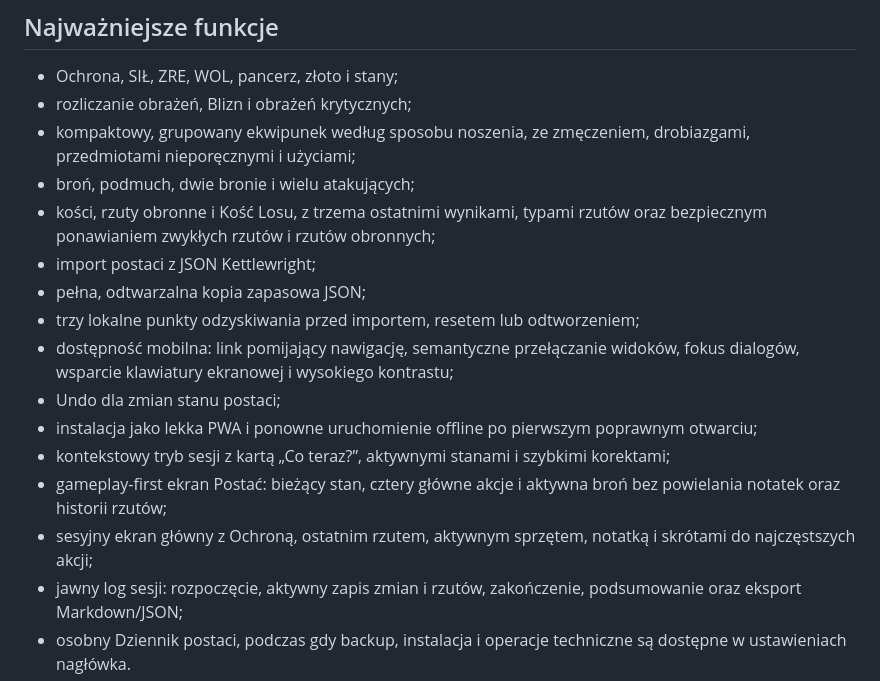
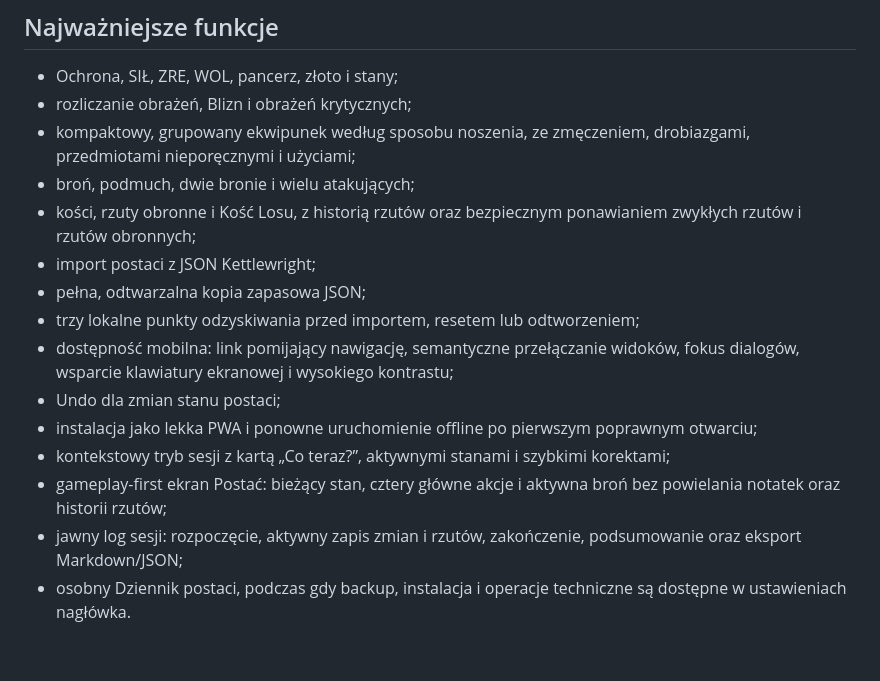
Before and after one commit to leeroyjenkins1111/cairn-2e-mobile-character-sheet, a Markdown page: README.md, the part around the change. Drawn GitHub-style; blank space fills up the shorter version.

Commit message:
docs: align feature list with gameplay-first UX

```diff
--- a/README.md
+++ b/README.md
@@ -12,7 +12,7 @@ https://leeroyjenkins1111.github.io/cairn-2e-mobile-character-sheet/
 - rozliczanie obrażeń, Blizn i obrażeń krytycznych;
 - kompaktowy, grupowany ekwipunek według sposobu noszenia, ze zmęczeniem, drobiazgami, przedmiotami nieporęcznymi i użyciami;
 - broń, podmuch, dwie bronie i wielu atakujących;
-- kości, rzuty obronne i Kość Losu, z trzema ostatnimi wynikami, typami rzutów oraz bezpiecznym ponawianiem zwykłych rzutów i rzutów obronnych;
+- kości, rzuty obronne i Kość Losu, z historią rzutów oraz bezpiecznym ponawianiem zwykłych rzutów i rzutów obronnych;
 - import postaci z JSON Kettlewright;
 - pełna, odtwarzalna kopia zapasowa JSON;
 - trzy lokalne punkty odzyskiwania przed importem, resetem lub odtworzeniem;
@@ -21,7 +21,6 @@ https://leeroyjenkins1111.github.io/cairn-2e-mobile-character-sheet/
 - instalacja jako lekka PWA i ponowne uruchomienie offline po pierwszym poprawnym otwarciu;
 - kontekstowy tryb sesji z kartą „Co teraz?”, aktywnymi stanami i szybkimi korektami;
 - gameplay-first ekran Postać: bieżący stan, cztery główne akcje i aktywna broń bez powielania notatek oraz historii rzutów;
-- sesyjny ekran główny z Ochroną, ostatnim rzutem, aktywnym sprzętem, notatką i skrótami do najczęstszych akcji;
 - jawny log sesji: rozpoczęcie, aktywny zapis zmian i rzutów, zakończenie, podsumowanie oraz eksport Markdown/JSON;
 - osobny Dziennik postaci, podczas gdy backup, instalacja i operacje techniczne są dostępne w ustawieniach nagłówka.
 
```
